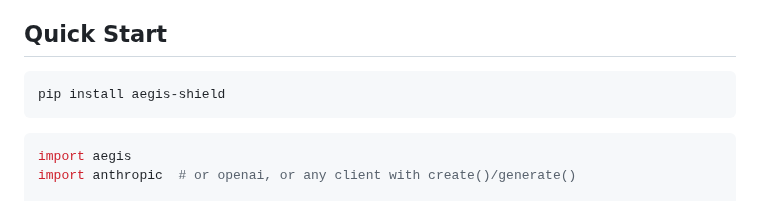
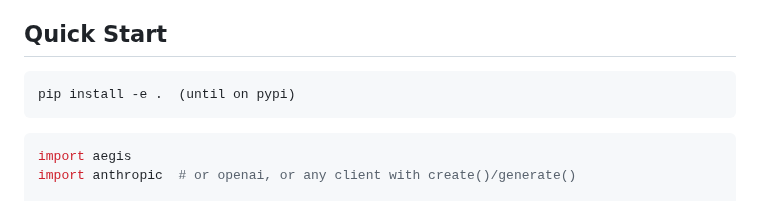
Before and after one commit to gaiarobotics/aegis, a Markdown page: README.md, the part around the change. GitHub-like rendering.

Commit message:
Not on PyPi yet; update readme.

````diff
--- a/README.md
+++ b/README.md
@@ -7,7 +7,7 @@ Protect your agent swarm with an immune system! A drop-in security layer for LLM
 ## Quick Start
 
 ```bash
-pip install aegis-shield
+pip install -e .  (until on pypi)
 ```
 
 ```python
````
